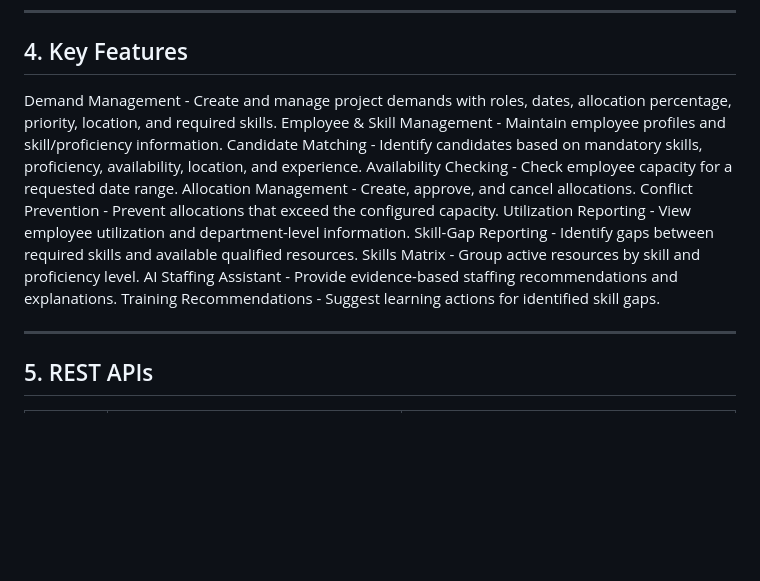
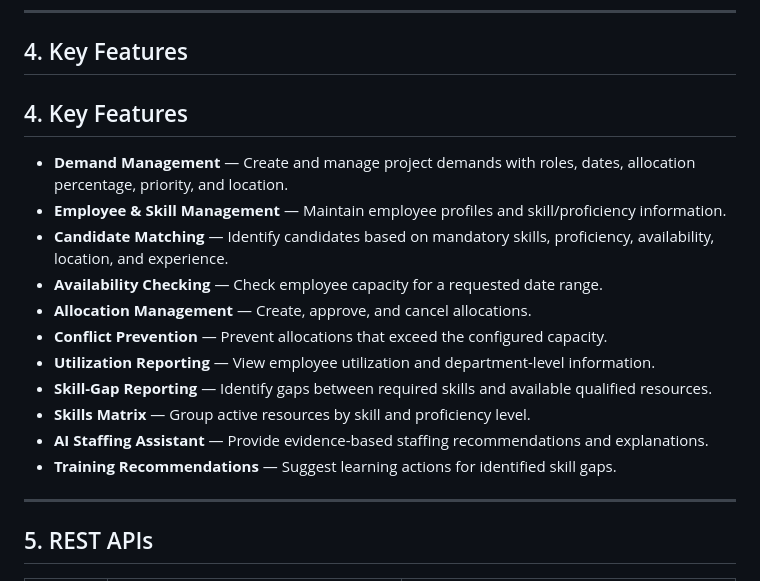
Before and after one commit to TirumalaSrividya/AI-Driven-Talent-and-Resource-Allocation-Marketplace, a Markdown page: README.md, the part around one of its changes. GitHub-like rendering; blank space fills up the shorter version.

```diff
--- a/README.md
+++ b/README.md
@@ -65,17 +65,19 @@ MySQL Database
 
 ## 4. Key Features
 
-Demand Management - Create and manage project demands with roles, dates, allocation percentage, priority, location, and required skills.
-Employee & Skill Management - Maintain employee profiles and skill/proficiency information.
-Candidate Matching - Identify candidates based on mandatory skills, proficiency, availability, location, and experience.
-Availability Checking - Check employee capacity for a requested date range.
-Allocation Management - Create, approve, and cancel allocations.
-Conflict Prevention - Prevent allocations that exceed the configured capacity.
-Utilization Reporting - View employee utilization and department-level information.
-Skill-Gap Reporting - Identify gaps between required skills and available qualified resources.
-Skills Matrix - Group active resources by skill and proficiency level.
-AI Staffing Assistant - Provide evidence-based staffing recommendations and explanations.
-Training Recommendations - Suggest learning actions for identified skill gaps.
+## 4. Key Features
+
+- **Demand Management** — Create and manage project demands with roles, dates, allocation percentage, priority, and location.
+- **Employee & Skill Management** — Maintain employee profiles and skill/proficiency information.
+- **Candidate Matching** — Identify candidates based on mandatory skills, proficiency, availability, location, and experience.
+- **Availability Checking** — Check employee capacity for a requested date range.
+- **Allocation Management** — Create, approve, and cancel allocations.
+- **Conflict Prevention** — Prevent allocations that exceed the configured capacity.
+- **Utilization Reporting** — View employee utilization and department-level information.
+- **Skill-Gap Reporting** — Identify gaps between required skills and available qualified resources.
+- **Skills Matrix** — Group active resources by skill and proficiency level.
+- **AI Staffing Assistant** — Provide evidence-based staffing recommendations and explanations.
+- **Training Recommendations** — Suggest learning actions for identified skill gaps.
 
 ---
 
```
Also changed, not shown: other parts of README.md (+1 -2 lines).
